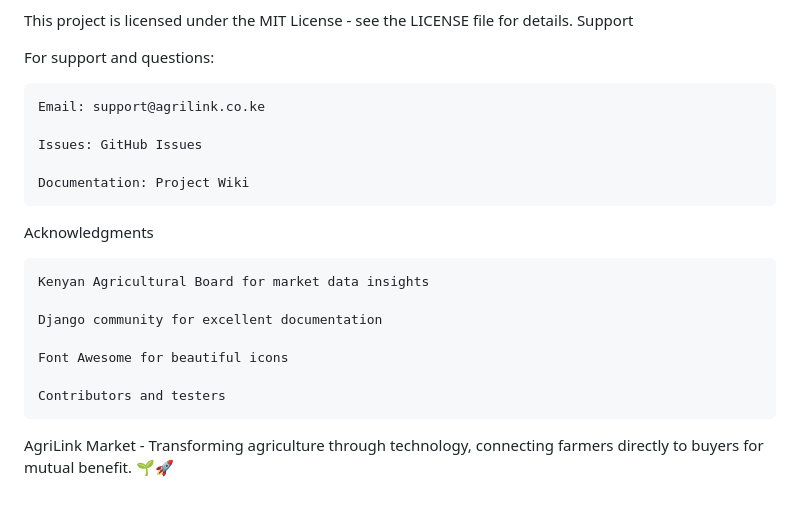
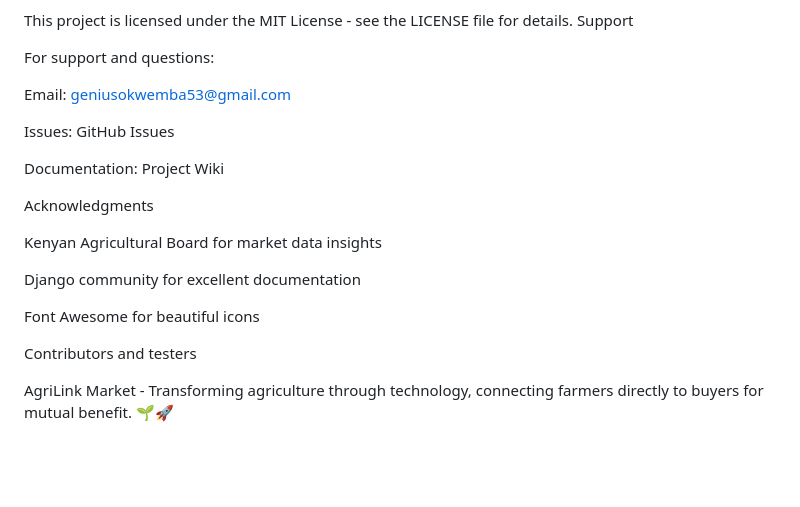
Before and after one commit to Salvatore-droid/Agrilink, a Markdown page: README.md, the part around one of its changes. Rendered like a GitHub page; blank space fills up the shorter version.

```diff
--- a/README.md
+++ b/README.md
@@ -320,20 +322,20 @@ Support
 
 For support and questions:
 
-    Email: support@agrilink.co.ke
+  Email: geniusokwemba53@gmail.com
 
-    Issues: GitHub Issues
+  Issues: GitHub Issues
 
-    Documentation: Project Wiki
+  Documentation: Project Wiki
 
 Acknowledgments
 
-    Kenyan Agricultural Board for market data insights
+  Kenyan Agricultural Board for market data insights
 
-    Django community for excellent documentation
+  Django community for excellent documentation
 
-    Font Awesome for beautiful icons
+  Font Awesome for beautiful icons
 
-    Contributors and testers
+  Contributors and testers
 
 AgriLink Market - Transforming agriculture through technology, connecting farmers directly to buyers for mutual benefit. 🌱🚀
```
Also changed, not shown: other parts of README.md (+87 -85 lines).
